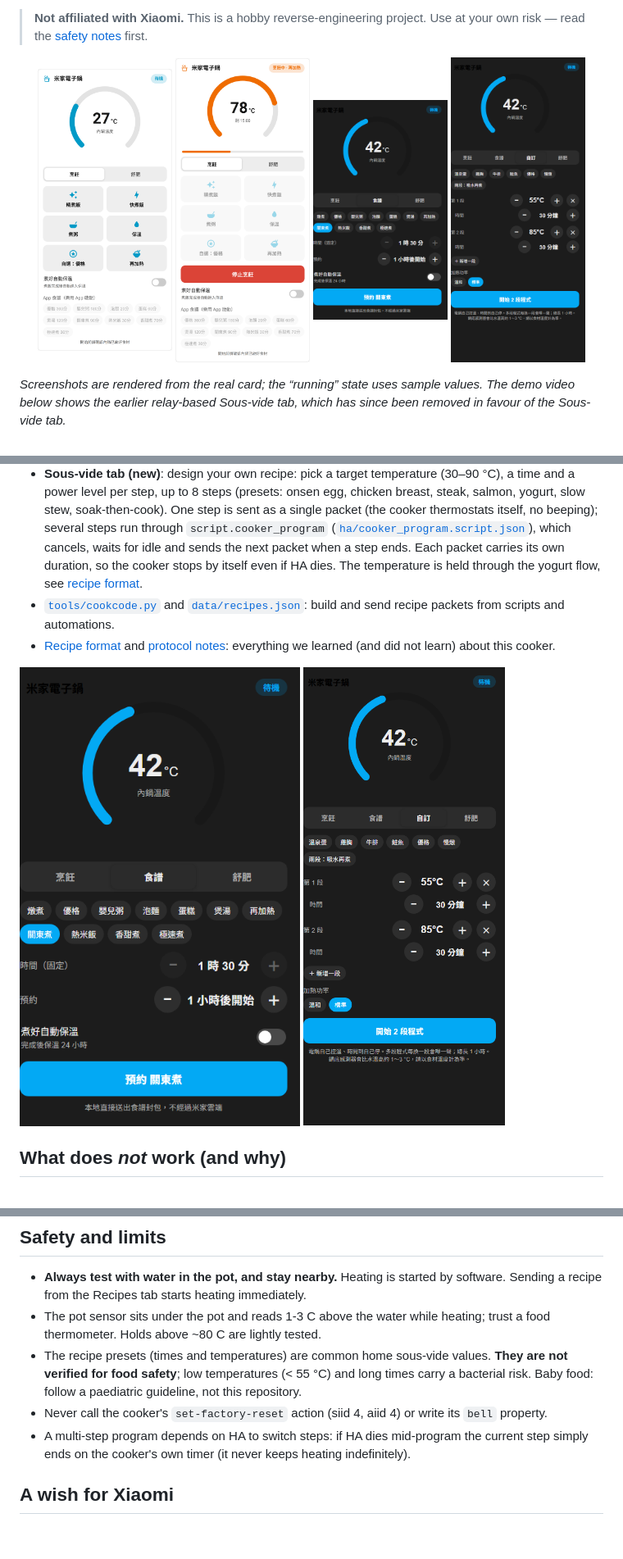
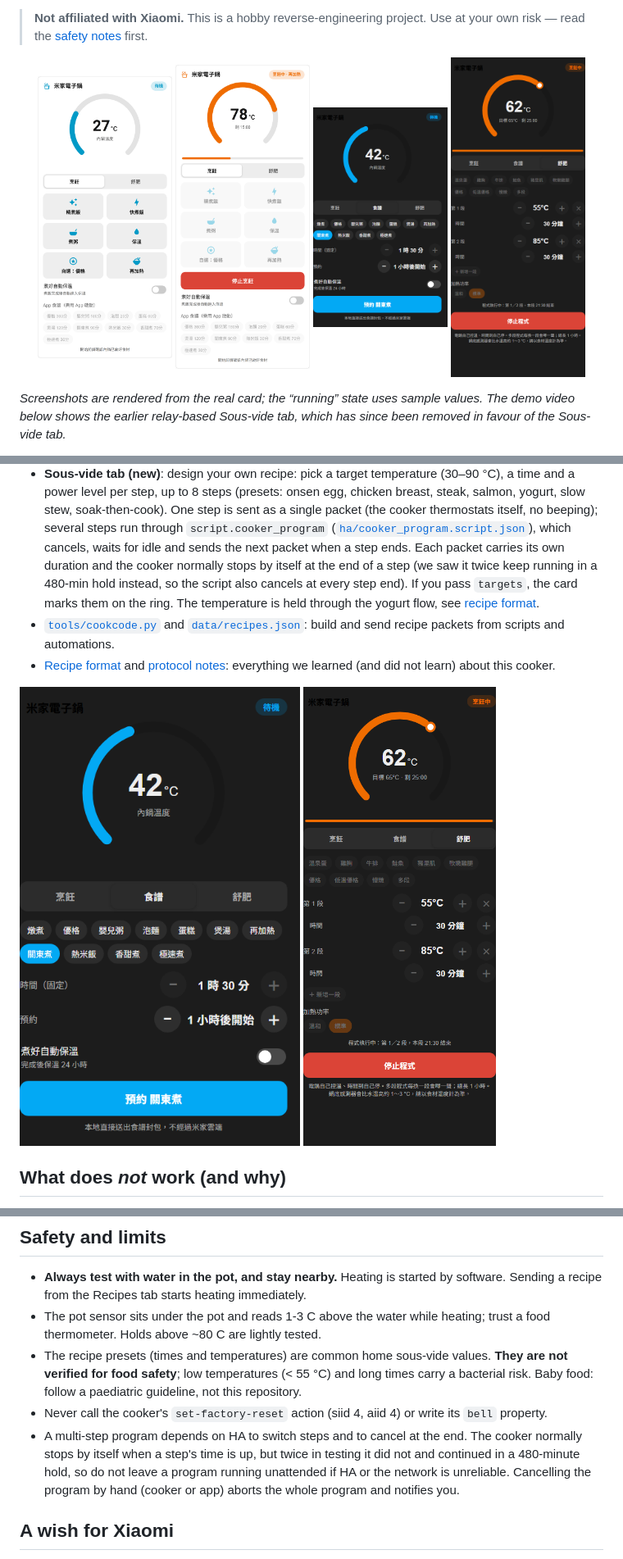
Before and after one commit to ilshang2/xiaomi-rice-cooker-ha, a Markdown page: README.md, 3 parts joined by grey strips. Shown at 82% size. Rendered like a GitHub page; pictures changed too: docs/img/card-custom.png; blank space fills up the shorter version.

```diff
--- a/README.md
+++ b/README.md
@@ -45,8 +45,8 @@ The cooker exposes **no target-temperature setting**, but its recipes are plain
   per step, up to 8 steps (presets: onsen egg, chicken breast, steak, salmon, yogurt, slow stew, soak-then-cook).
   One step is sent as a single packet (the cooker thermostats itself, no beeping); several steps run through
   `script.cooker_program` ([`ha/cooker_program.script.json`](ha/cooker_program.script.json)), which cancels, waits
-  for idle and sends the next packet when a step ends. Each packet carries its own duration, so the cooker stops
-  by itself even if HA dies. The temperature is held through the yogurt flow, see
+  for idle and sends the next packet when a step ends. Each packet carries its own duration and the cooker normally stops by itself at the end of a step (we saw it twice keep
+  running in a 480-min hold instead, so the script also cancels at every step end). If you pass `targets`, the card marks them on the ring. The temperature is held through the yogurt flow, see
   [recipe format](docs/recipe-format.md#custom-constant-temperature-recipes).
 - [`tools/cookcode.py`](tools/cookcode.py) and [`data/recipes.json`](data/recipes.json): build and send recipe
   packets from scripts and automations.
@@ -102,8 +102,9 @@ The cooker exposes **no target-temperature setting**, but its recipes are plain
   food safety**; low temperatures (< 55 °C) and long times carry a bacterial risk. Baby food: follow a
   paediatric guideline, not this repository.
 - Never call the cooker's `set-factory-reset` action (siid 4, aiid 4) or write its `bell` property.
-- A multi-step program depends on HA to switch steps: if HA dies mid-program the current step simply ends on the
-  cooker's own timer (it never keeps heating indefinitely).
+- A multi-step program depends on HA to switch steps and to cancel at the end. The cooker normally stops by itself when a
+  step's time is up, but twice in testing it did not and continued in a 480-minute hold, so do not leave a program running
+  unattended if HA or the network is unreliable. Cancelling the program by hand (cooker or app) aborts the whole program and notifies you.
 
 ## A wish for Xiaomi
 
```
Also changed, not shown: README.zh-TW.md (+4 -2 lines), 4 other files.
